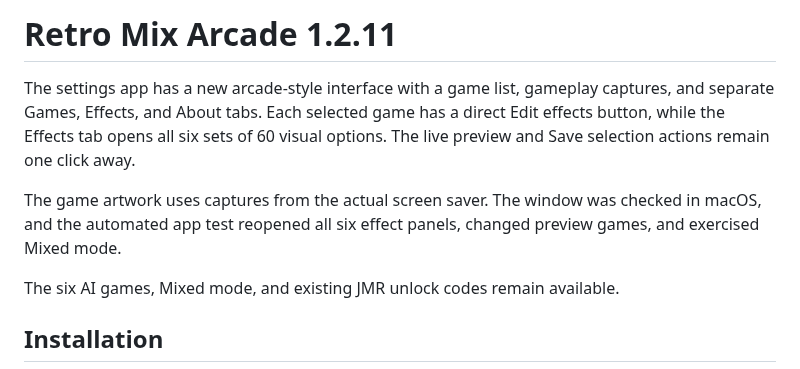
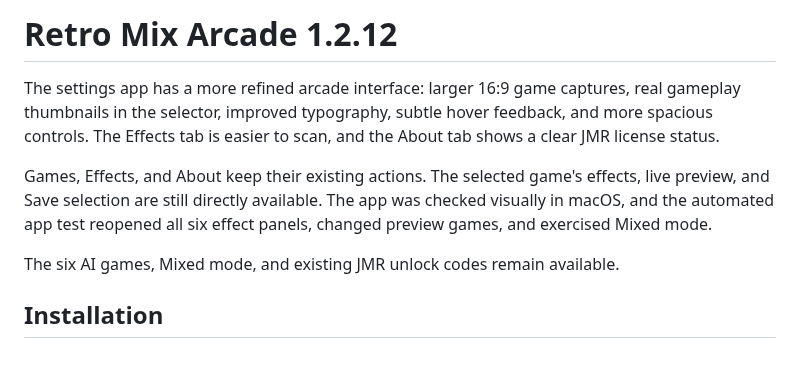
Before and after one commit to mikaelmoran/retro-mix-arcade-downloads, a Markdown page: RELEASE_NOTES.md, the part around the change. GitHub-like rendering.

Commit message:
Show polished app in 1.2.12 release notes

```diff
--- a/RELEASE_NOTES.md
+++ b/RELEASE_NOTES.md
@@ -1,14 +1,14 @@
-# Retro Mix Arcade 1.2.11
+# Retro Mix Arcade 1.2.12
 
-The settings app has a new arcade-style interface with a game list, gameplay
-captures, and separate Games, Effects, and About tabs. Each selected game has
-a direct Edit effects button, while the Effects tab opens all six sets of
-60 visual options. The live preview and Save selection actions remain one
-click away.
+The settings app has a more refined arcade interface: larger 16:9 game
+captures, real gameplay thumbnails in the selector, improved typography,
+subtle hover feedback, and more spacious controls. The Effects tab is easier
+to scan, and the About tab shows a clear JMR license status.
 
-The game artwork uses captures from the actual screen saver. The window was
-checked in macOS, and the automated app test reopened all six effect panels,
-changed preview games, and exercised Mixed mode.
+Games, Effects, and About keep their existing actions. The selected game's
+effects, live preview, and Save selection are still directly available. The
+app was checked visually in macOS, and the automated app test reopened all
+six effect panels, changed preview games, and exercised Mixed mode.
 
 The six AI games, Mixed mode, and existing JMR unlock codes remain available.
 
```
Also changed, not shown: Images/RetroMixArcade-app.png.
